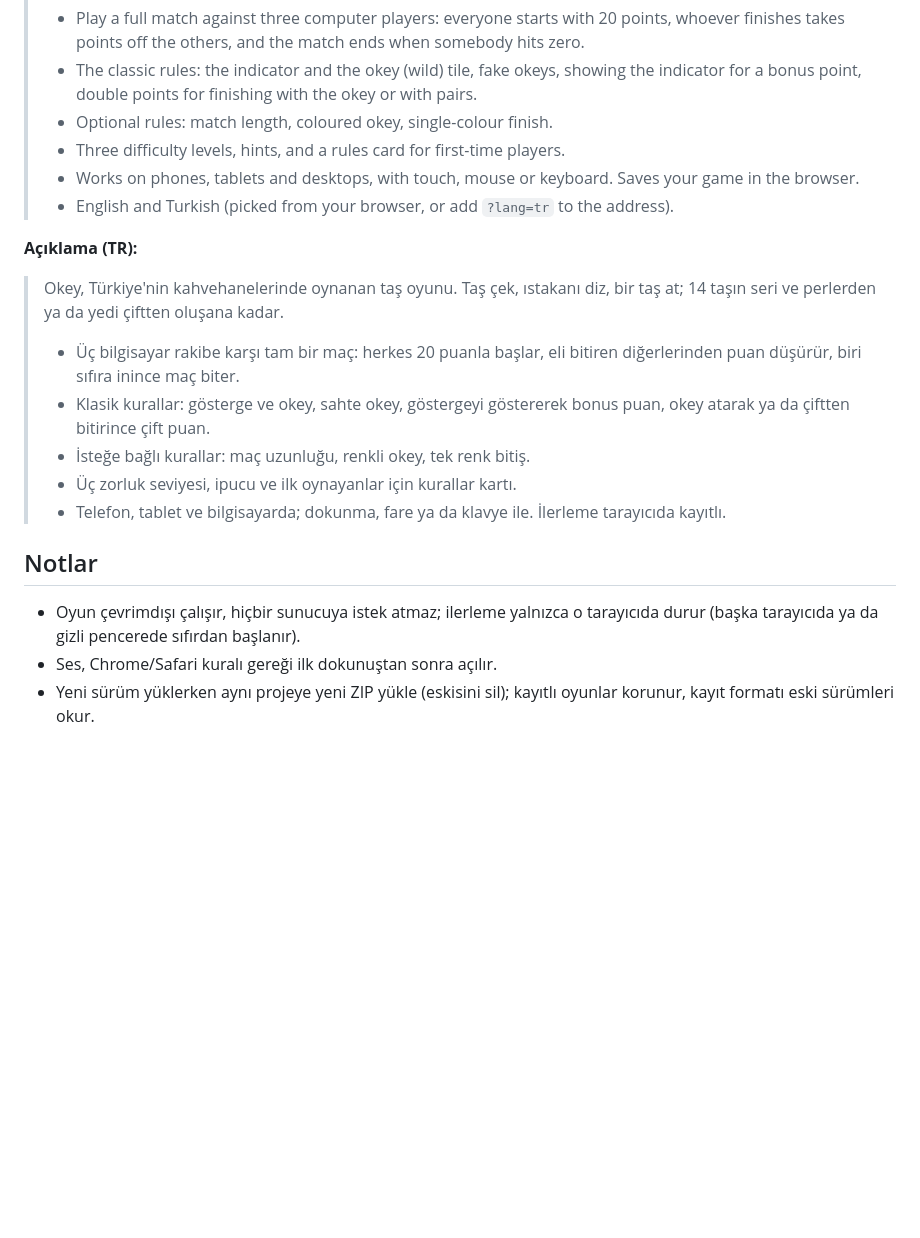
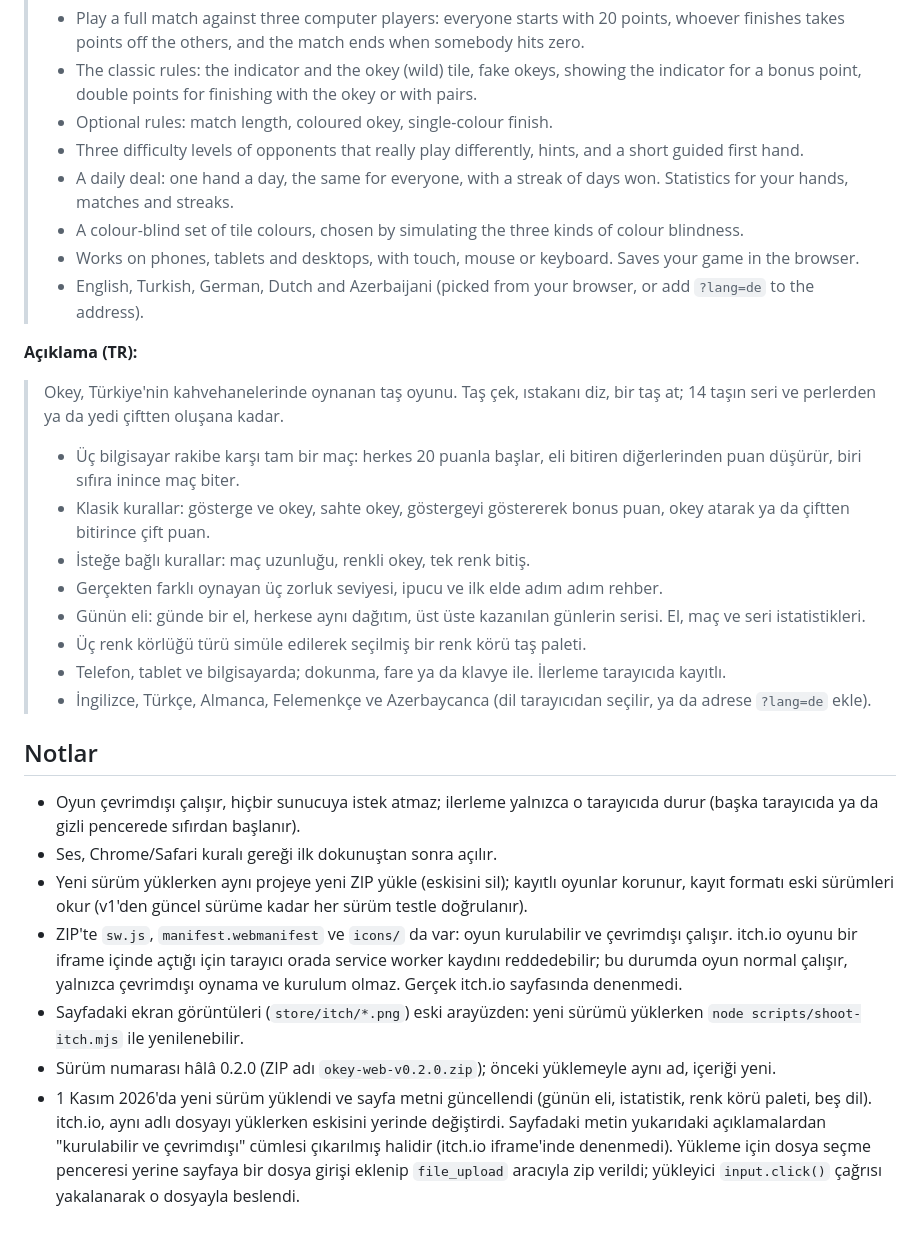
Before and after one commit to atabayhakan/okey-playable, a Markdown page: docs/ITCH.md, the part around the change. GitHub-like rendering; blank space fills up the shorter version.

Commit message:
Update the itch.io page text and notes for the new web build
The page now describes the daily deal, statistics, the colour-blind tile
colours and the five languages. The 'installable and offline' sentence is
left out of the page text: it was not tried inside itch.io's iframe. The
notes say what was uploaded and how.

Co-Authored-By: Claude Sonnet 5.5 <noreply@anthropic.com>

```diff
--- a/docs/ITCH.md
+++ b/docs/ITCH.md
@@ -50,9 +50,12 @@ node scripts/shoot-itch.mjs  # store/itch/*.png (gerçek oyundan ekran görünt
 > - The classic rules: the indicator and the okey (wild) tile, fake okeys, showing the indicator
 >   for a bonus point, double points for finishing with the okey or with pairs.
 > - Optional rules: match length, coloured okey, single-colour finish.
-> - Three difficulty levels, hints, and a rules card for first-time players.
+> - Three difficulty levels of opponents that really play differently, hints, and a short guided first hand.
+> - A daily deal: one hand a day, the same for everyone, with a streak of days won. Statistics for your
+>   hands, matches and streaks.
+> - A colour-blind set of tile colours, chosen by simulating the three kinds of colour blindness.
 > - Works on phones, tablets and desktops, with touch, mouse or keyboard. Saves your game in the browser.
-> - English and Turkish (picked from your browser, or add `?lang=tr` to the address).
+> - English, Turkish, German, Dutch and Azerbaijani (picked from your browser, or add `?lang=de` to the address).
 
 **Açıklama (TR):**
 
@@ -64,8 +67,11 @@ node scripts/shoot-itch.mjs  # store/itch/*.png (gerçek oyundan ekran görünt
 > - Klasik kurallar: gösterge ve okey, sahte okey, göstergeyi göstererek bonus puan, okey atarak
 >   ya da çiftten bitirince çift puan.
 > - İsteğe bağlı kurallar: maç uzunluğu, renkli okey, tek renk bitiş.
-> - Üç zorluk seviyesi, ipucu ve ilk oynayanlar için kurallar kartı.
+> - Gerçekten farklı oynayan üç zorluk seviyesi, ipucu ve ilk elde adım adım rehber.
+> - Günün eli: günde bir el, herkese aynı dağıtım, üst üste kazanılan günlerin serisi. El, maç ve seri istatistikleri.
+> - Üç renk körlüğü türü simüle edilerek seçilmiş bir renk körü taş paleti.
 > - Telefon, tablet ve bilgisayarda; dokunma, fare ya da klavye ile. İlerleme tarayıcıda kayıtlı.
+> - İngilizce, Türkçe, Almanca, Felemenkçe ve Azerbaycanca (dil tarayıcıdan seçilir, ya da adrese `?lang=de` ekle).
 
 ## Notlar
 
@@ -73,4 +79,15 @@ node scripts/shoot-itch.mjs  # store/itch/*.png (gerçek oyundan ekran görünt
   (başka tarayıcıda ya da gizli pencerede sıfırdan başlanır).
 - Ses, Chrome/Safari kuralı gereği ilk dokunuştan sonra açılır.
 - Yeni sürüm yüklerken aynı projeye yeni ZIP yükle (eskisini sil); kayıtlı oyunlar korunur,
-  kayıt formatı eski sürümleri okur.
+  kayıt formatı eski sürümleri okur (v1'den güncel sürüme kadar her sürüm testle doğrulanır).
+- ZIP'te `sw.js`, `manifest.webmanifest` ve `icons/` da var: oyun kurulabilir ve çevrimdışı çalışır. itch.io
+  oyunu bir iframe içinde açtığı için tarayıcı orada service worker kaydını reddedebilir; bu durumda oyun
+  normal çalışır, yalnızca çevrimdışı oynama ve kurulum olmaz. Gerçek itch.io sayfasında denenmedi.
+- Sayfadaki ekran görüntüleri (`store/itch/*.png`) eski arayüzden: yeni sürümü yüklerken
+  `node scripts/shoot-itch.mjs` ile yenilenebilir.
+- Sürüm numarası hâlâ 0.2.0 (ZIP adı `okey-web-v0.2.0.zip`); önceki yüklemeyle aynı ad, içeriği yeni.
+- 1 Kasım 2026'da yeni sürüm yüklendi ve sayfa metni güncellendi (günün eli, istatistik, renk körü paleti, beş dil).
+  itch.io, aynı adlı dosyayı yüklerken eskisini yerinde değiştirdi. Sayfadaki metin yukarıdaki açıklamalardan
+  "kurulabilir ve çevrimdışı" cümlesi çıkarılmış halidir (itch.io iframe'inde denenmedi). Yükleme için dosya
+  seçme penceresi yerine sayfaya bir dosya girişi eklenip `file_upload` aracıyla zip verildi; yükleyici
+  `input.click()` çağrısı yakalanarak o dosyayla beslendi.
```
